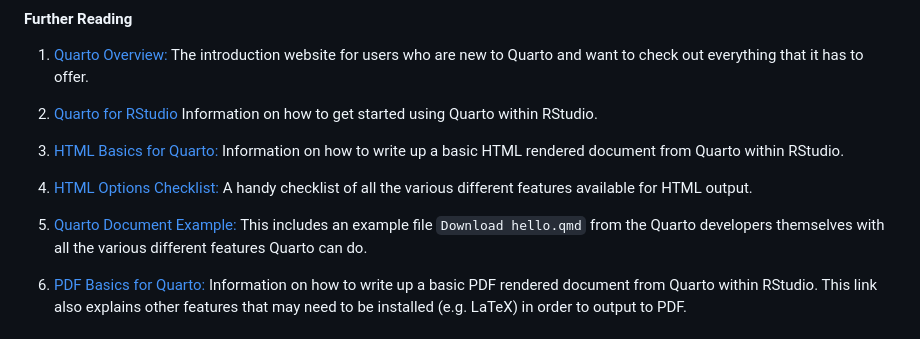
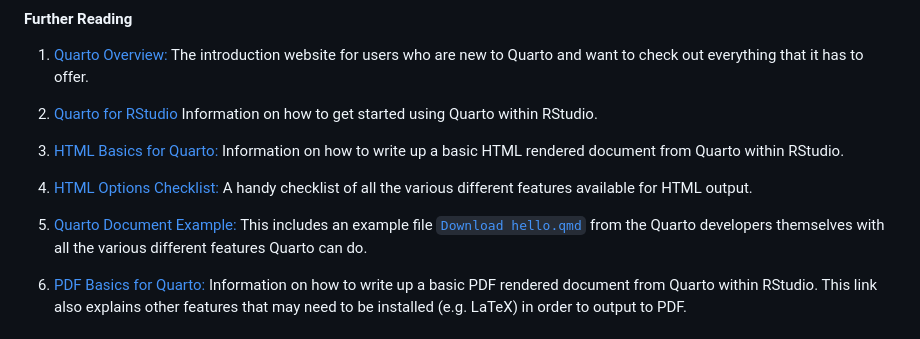
Before and after one commit to CCHMC-RUG/Quarto-Examples, a Markdown page: README.md, the part around the change. GitHub-like rendering.

```diff
--- a/README.md
+++ b/README.md
@@ -34,7 +34,7 @@ This example covers all the examples given above, with additional topics includi
 
 4.  [HTML Options Checklist:](https://quarto.org/docs/reference/formats/html.html) A handy checklist of all the various different features available for HTML output.
 
-5.  [Quarto Document Example:](https://quarto.org/docs/get-started/hello/rstudio.html) This includes an example file `Download hello.qmd` from the Quarto developers themselves with all the various different features Quarto can do.
+5.  [Quarto Document Example:](https://quarto.org/docs/get-started/hello/rstudio.html) This includes an example file [`Download hello.qmd`](https://quarto.org/docs/get-started/hello/rstudio/_hello.qmd) from the Quarto developers themselves with all the various different features Quarto can do.
 
 6.  [PDF Basics for Quarto:](https://quarto.org/docs/output-formats/pdf-basics.html) Information on how to write up a basic PDF rendered document from Quarto within RStudio. This link also explains other features that may need to be installed (e.g. LaTeX) in order to output to PDF.
 
```
